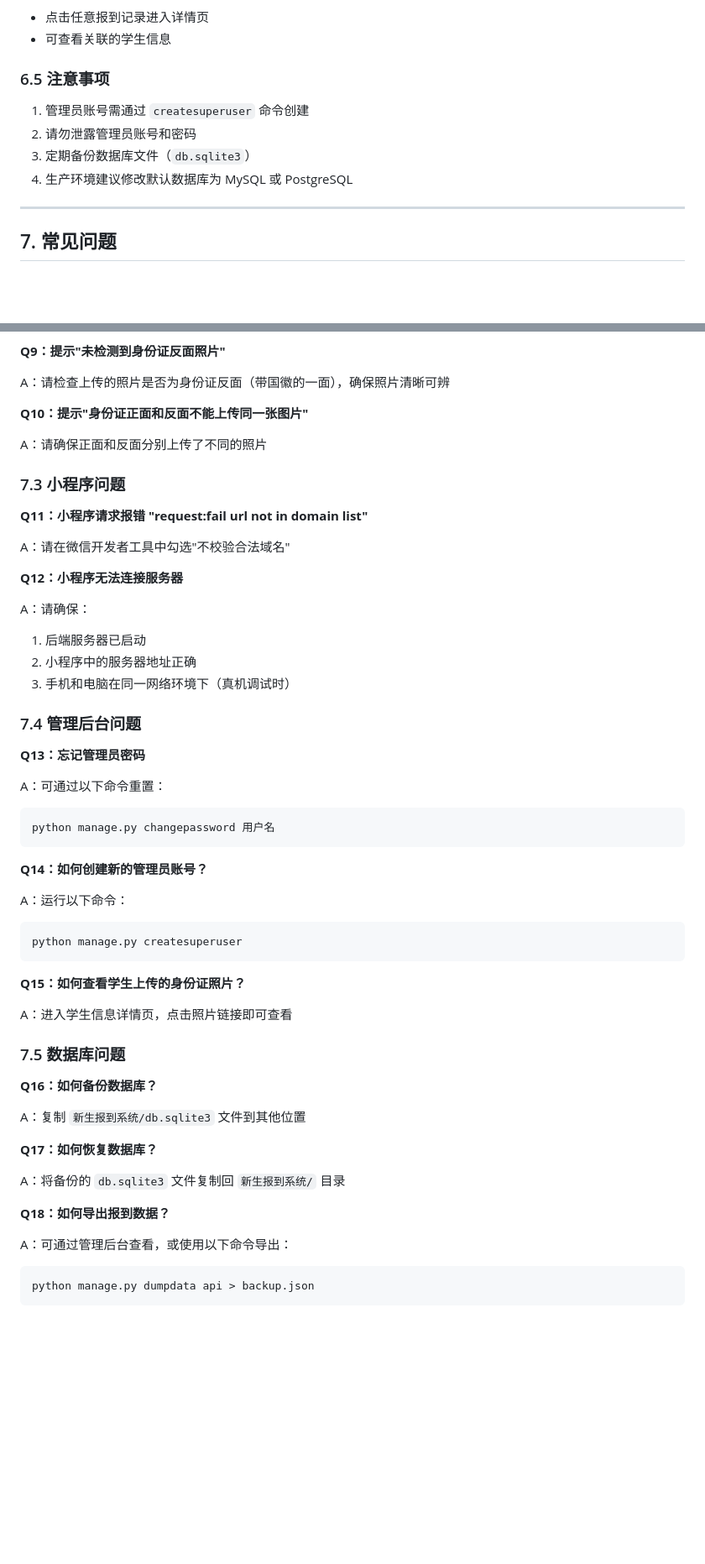
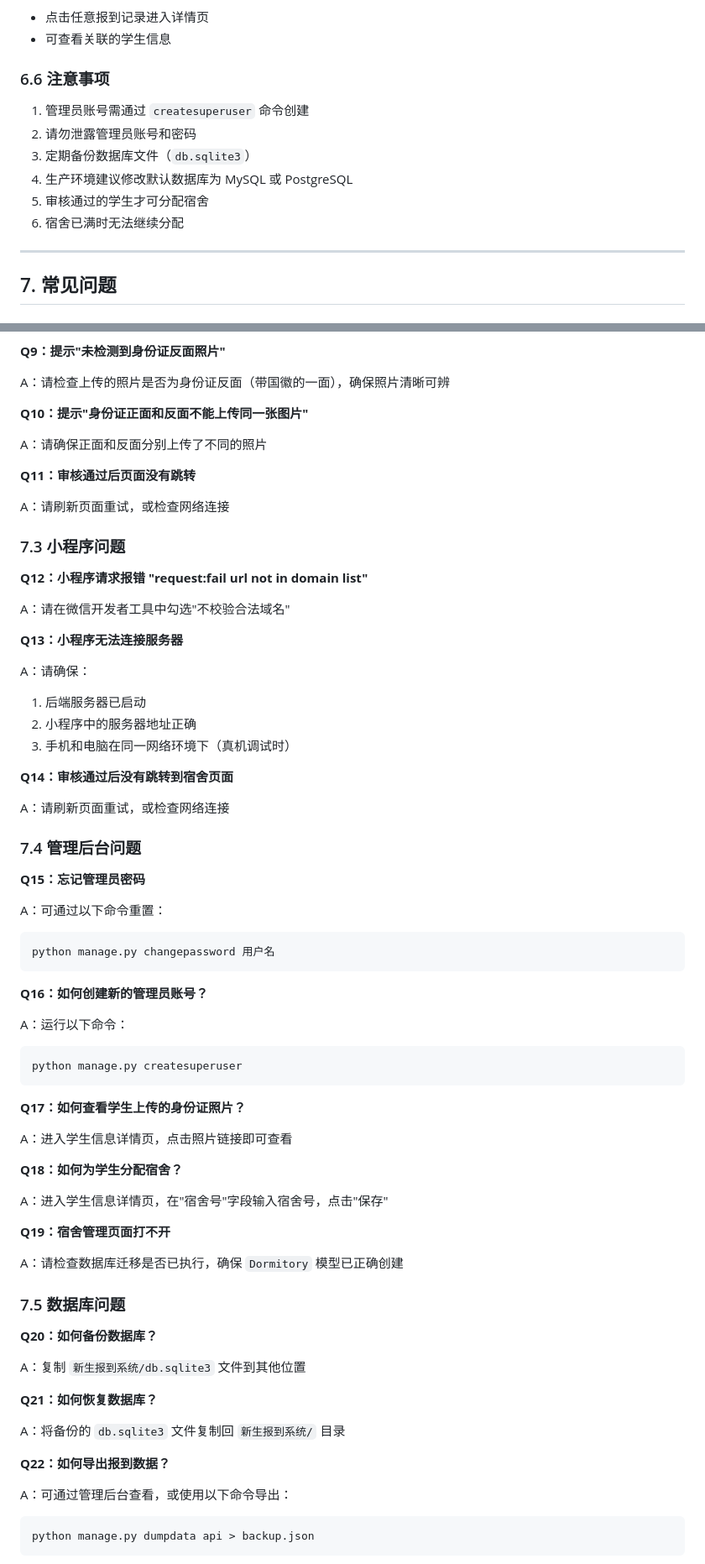
Before and after one commit to sxr-star/sxr, a Markdown page: 使用说明书.md, 2 parts joined by grey strips. Shown at 84% size. Rendered like a GitHub page; blank space fills up the shorter version.

````diff
--- a/使用说明书.md
+++ b/使用说明书.md
@@ -387,12 +492,14 @@ python manage.py runserver 8000
 - 点击任意报到记录进入详情页
 - 可查看关联的学生信息
 
-### 6.5 注意事项
+### 6.6 注意事项
 
 1. 管理员账号需通过 `createsuperuser` 命令创建
 2. 请勿泄露管理员账号和密码
 3. 定期备份数据库文件（`db.sqlite3`）
 4. 生产环境建议修改默认数据库为 MySQL 或 PostgreSQL
+5. 审核通过的学生才可分配宿舍
+6. 宿舍已满时无法继续分配
 
 ---
 
@@ -454,50 +561,66 @@ A：请检查上传的照片是否为身份证反面（带国徽的一面），
 
 A：请确保正面和反面分别上传了不同的照片
 
+**Q11：审核通过后页面没有跳转**
+
+A：请刷新页面重试，或检查网络连接
+
 ### 7.3 小程序问题
 
-**Q11：小程序请求报错 "request:fail url not in domain list"**
+**Q12：小程序请求报错 "request:fail url not in domain list"**
 
 A：请在微信开发者工具中勾选"不校验合法域名"
 
-**Q12：小程序无法连接服务器**
+**Q13：小程序无法连接服务器**
 
 A：请确保：
 1. 后端服务器已启动
 2. 小程序中的服务器地址正确
 3. 手机和电脑在同一网络环境下（真机调试时）
 
+**Q14：审核通过后没有跳转到宿舍页面**
+
+A：请刷新页面重试，或检查网络连接
+
 ### 7.4 管理后台问题
 
-**Q13：忘记管理员密码**
+**Q15：忘记管理员密码**
 
 A：可通过以下命令重置：
 ```bash
 python manage.py changepassword 用户名
 ```
 
-**Q14：如何创建新的管理员账号？**
+**Q16：如何创建新的管理员账号？**
 
 A：运行以下命令：
 ```bash
 python manage.py createsuperuser
 ```
 
-**Q15：如何查看学生上传的身份证照片？**
+**Q17：如何查看学生上传的身份证照片？**
 
 A：进入学生信息详情页，点击照片链接即可查看
 
+**Q18：如何为学生分配宿舍？**
+
+A：进入学生信息详情页，在"宿舍号"字段输入宿舍号，点击"保存"
+
+**Q19：宿舍管理页面打不开**
+
+A：请检查数据库迁移是否已执行，确保 `Dormitory` 模型已正确创建
+
 ### 7.5 数据库问题
 
-**Q16：如何备份数据库？**
+**Q20：如何备份数据库？**
 
 A：复制 `新生报到系统/db.sqlite3` 文件到其他位置
 
-**Q17：如何恢复数据库？**
+**Q21：如何恢复数据库？**
 
 A：将备份的 `db.sqlite3` 文件复制回 `新生报到系统/` 目录
 
-**Q18：如何导出报到数据？**
+**Q22：如何导出报到数据？**
 
 A：可通过管理后台查看，或使用以下命令导出：
 ```bash
````
Also changed, not shown: other parts of 使用说明书.md (+126 -19 lines).
